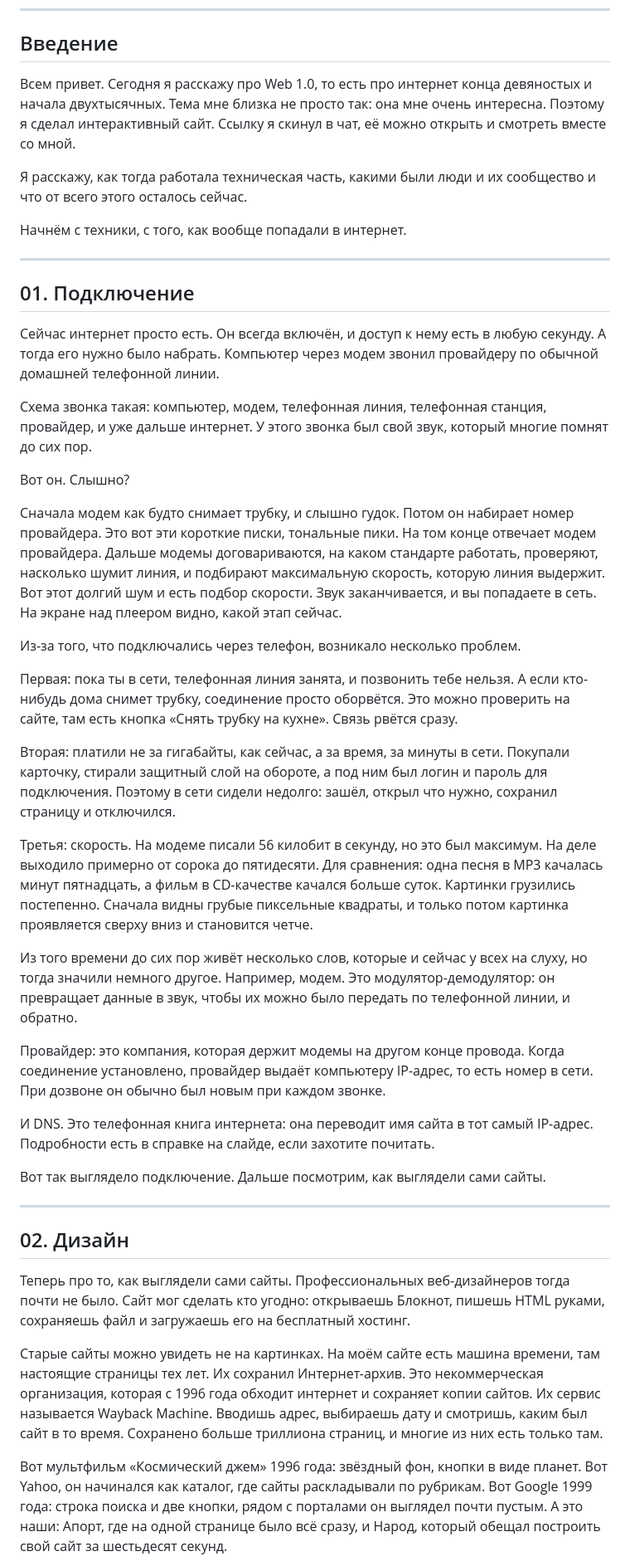
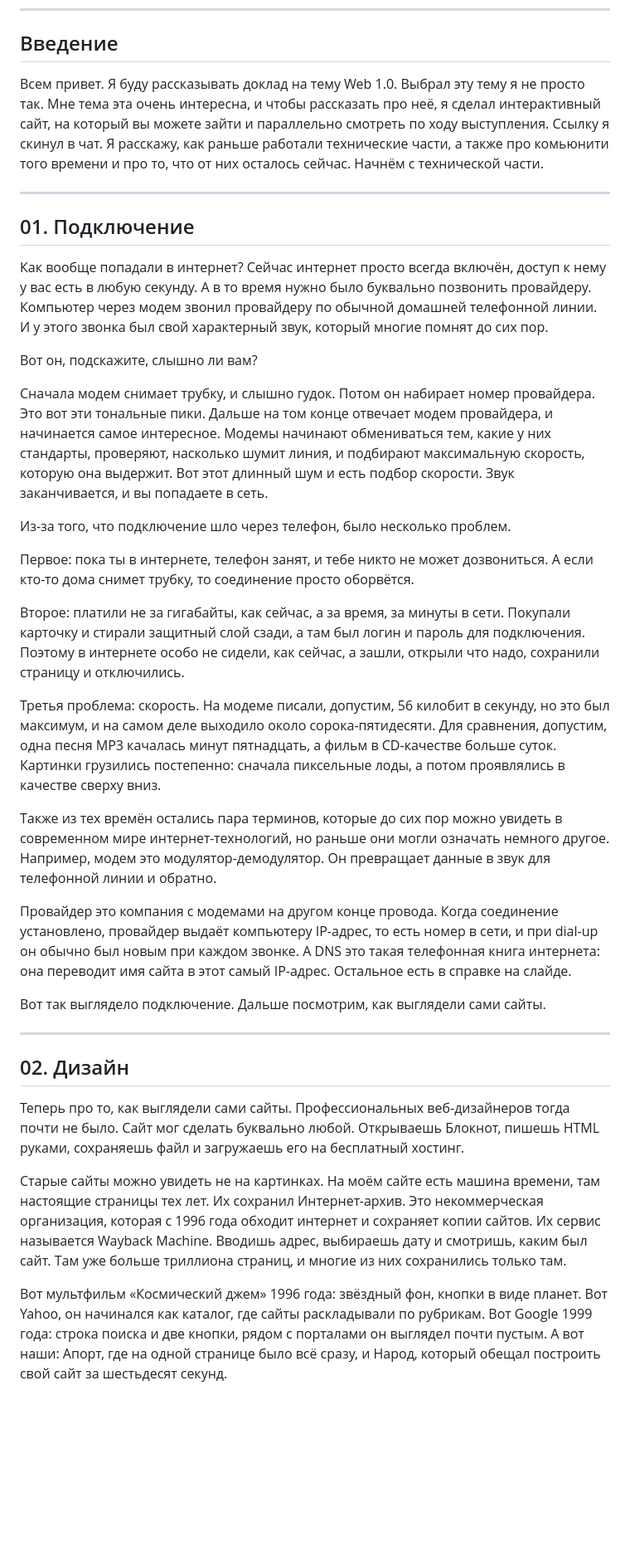
Before and after one commit to chikirao/web_1_0_story, a Markdown page: docs/SPEECH_TEXT.md, the part around one of its changes. Shown at 83% size. Rendered like a GitHub page; blank space fills up the shorter version.

```diff
--- a/docs/SPEECH_TEXT.md
+++ b/docs/SPEECH_TEXT.md
@@ -7,37 +7,29 @@
 
 ## Введение
 
-Всем привет. Сегодня я расскажу про Web 1.0, то есть про интернет конца девяностых и начала двухтысячных. Тема мне близка не просто так: она мне очень интересна. Поэтому я сделал интерактивный сайт. Ссылку я скинул в чат, её можно открыть и смотреть вместе со мной.
-
-Я расскажу, как тогда работала техническая часть, какими были люди и их сообщество и что от всего этого осталось сейчас.
-
-Начнём с техники, с того, как вообще попадали в интернет.
+Всем привет. Я буду рассказывать доклад на тему Web 1.0. Выбрал эту тему я не просто так. Мне тема эта очень интересна, и чтобы рассказать про неё, я сделал интерактивный сайт, на который вы можете зайти и параллельно смотреть по ходу выступления. Ссылку я скинул в чат. Я расскажу, как раньше работали технические части, а также про комьюнити того времени и про то, что от них осталось сейчас. Начнём с технической части.
 
 ---
 
 ## 01. Подключение
 
-Сейчас интернет просто есть. Он всегда включён, и доступ к нему есть в любую секунду. А тогда его нужно было набрать. Компьютер через модем звонил провайдеру по обычной домашней телефонной линии.
+Как вообще попадали в интернет? Сейчас интернет просто всегда включён, доступ к нему у вас есть в любую секунду. А в то время нужно было буквально позвонить провайдеру. Компьютер через модем звонил провайдеру по обычной домашней телефонной линии. И у этого звонка был свой характерный звук, который многие помнят до сих пор.
 
-Схема звонка такая: компьютер, модем, телефонная линия, телефонная станция, провайдер, и уже дальше интернет. У этого звонка был свой звук, который многие помнят до сих пор.
+Вот он, подскажите, слышно ли вам?
 
-Вот он. Слышно?
+Сначала модем снимает трубку, и слышно гудок. Потом он набирает номер провайдера. Это вот эти тональные пики. Дальше на том конце отвечает модем провайдера, и начинается самое интересное. Модемы начинают обмениваться тем, какие у них стандарты, проверяют, насколько шумит линия, и подбирают максимальную скорость, которую она выдержит. Вот этот длинный шум и есть подбор скорости. Звук заканчивается, и вы попадаете в сеть.
 
-Сначала модем как будто снимает трубку, и слышно гудок. Потом он набирает номер провайдера. Это вот эти короткие писки, тональные пики. На том конце отвечает модем провайдера. Дальше модемы договариваются, на каком стандарте работать, проверяют, насколько шумит линия, и подбирают максимальную скорость, которую линия выдержит. Вот этот долгий шум и есть подбор скорости. Звук заканчивается, и вы попадаете в сеть. На экране над плеером видно, какой этап сейчас.
+Из-за того, что подключение шло через телефон, было несколько проблем.
 
-Из-за того, что подключались через телефон, возникало несколько проблем.
+Первое: пока ты в интернете, телефон занят, и тебе никто не может дозвониться. А если кто-то дома снимет трубку, то соединение просто оборвётся.
 
-Первая: пока ты в сети, телефонная линия занята, и позвонить тебе нельзя. А если кто-нибудь дома снимет трубку, соединение просто оборвётся. Это можно проверить на сайте, там есть кнопка «Снять трубку на кухне». Связь рвётся сразу.
+Второе: платили не за гигабайты, как сейчас, а за время, за минуты в сети. Покупали карточку и стирали защитный слой сзади, а там был логин и пароль для подключения. Поэтому в интернете особо не сидели, как сейчас, а зашли, открыли что надо, сохранили страницу и отключились.
 
-Вторая: платили не за гигабайты, как сейчас, а за время, за минуты в сети. Покупали карточку, стирали защитный слой на обороте, а под ним был логин и пароль для подключения. Поэтому в сети сидели недолго: зашёл, открыл что нужно, сохранил страницу и отключился.
+Третья проблема: скорость. На модеме писали, допустим, 56 килобит в секунду, но это был максимум, и на самом деле выходило около сорока-пятидесяти. Для сравнения, допустим, одна песня MP3 качалась минут пятнадцать, а фильм в CD-качестве больше суток. Картинки грузились постепенно: сначала пиксельные лоды, а потом проявлялись в качестве сверху вниз.
 
-Третья: скорость. На модеме писали 56 килобит в секунду, но это был максимум. На деле выходило примерно от сорока до пятидесяти. Для сравнения: одна песня в MP3 качалась минут пятнадцать, а фильм в CD-качестве качался больше суток. Картинки грузились постепенно. Сначала видны грубые пиксельные квадраты, и только потом картинка проявляется сверху вниз и становится четче.
+Также из тех времён остались пара терминов, которые до сих пор можно увидеть в современном мире интернет-технологий, но раньше они могли означать немного другое. Например, модем это модулятор-демодулятор. Он превращает данные в звук для телефонной линии и обратно.
 
-Из того времени до сих пор живёт несколько слов, которые и сейчас у всех на слуху, но тогда значили немного другое. Например, модем. Это модулятор-демодулятор: он превращает данные в звук, чтобы их можно было передать по телефонной линии, и обратно.
-
-Провайдер: это компания, которая держит модемы на другом конце провода. Когда соединение установлено, провайдер выдаёт компьютеру IP-адрес, то есть номер в сети. При дозвоне он обычно был новым при каждом звонке.
-
-И DNS. Это телефонная книга интернета: она переводит имя сайта в тот самый IP-адрес. Подробности есть в справке на слайде, если захотите почитать.
+Провайдер это компания с модемами на другом конце провода. Когда соединение установлено, провайдер выдаёт компьютеру IP-адрес, то есть номер в сети, и при dial-up он обычно был новым при каждом звонке. А DNS это такая телефонная книга интернета: она переводит имя сайта в этот самый IP-адрес. Остальное есть в справке на слайде.
 
 Вот так выглядело подключение. Дальше посмотрим, как выглядели сами сайты.
 
@@ -45,9 +37,9 @@
 
 ## 02. Дизайн
 
-Теперь про то, как выглядели сами сайты. Профессиональных веб-дизайнеров тогда почти не было. Сайт мог сделать кто угодно: открываешь Блокнот, пишешь HTML руками, сохраняешь файл и загружаешь его на бесплатный хостинг.
+Теперь про то, как выглядели сами сайты. Профессиональных веб-дизайнеров тогда почти не было. Сайт мог сделать буквально любой. Открываешь Блокнот, пишешь HTML руками, сохраняешь файл и загружаешь его на бесплатный хостинг.
 
-Старые сайты можно увидеть не на картинках. На моём сайте есть машина времени, там настоящие страницы тех лет. Их сохранил Интернет-архив. Это некоммерческая организация, которая с 1996 года обходит интернет и сохраняет копии сайтов. Их сервис называется Wayback Machine. Вводишь адрес, выбираешь дату и смотришь, каким был сайт в то время. Сохранено больше триллиона страниц, и многие из них есть только там.
+Старые сайты можно увидеть не на картинках. На моём сайте есть машина времени, там настоящие страницы тех лет. Их сохранил Интернет-архив. Это некоммерческая организация, которая с 1996 года обходит интернет и сохраняет копии сайтов. Их сервис называется Wayback Machine. Вводишь адрес, выбираешь дату и смотришь, каким был сайт. Там уже больше триллиона страниц, и многие из них сохранились только там.
 
-Вот мультфильм «Космический джем» 1996 года: звёздный фон, кнопки в виде планет. Вот Yahoo, он начинался как каталог, где сайты раскладывали по рубрикам. Вот Google 1999 года: строка поиска и две кнопки, рядом с порталами он выглядел почти пустым. А это наши: Апорт, где на одной странице было всё сразу, и Народ, который обещал построить свой сайт за шестьдесят секунд.
+Вот мультфильм «Космический джем» 1996 года: звёздный фон, кнопки в виде планет. Вот Yahoo, он начинался как каталог, где сайты раскладывали по рубрикам. Вот Google 1999 года: строка поиска и две кнопки, рядом с порталами он выглядел почти пустым. А вот наши: Апорт, где на одной странице было всё сразу, и Народ, который обещал построить свой сайт за шестьдесят секунд.
 
```
Also changed, not shown: other parts of docs/SPEECH_TEXT.md (+12 -10 lines).
